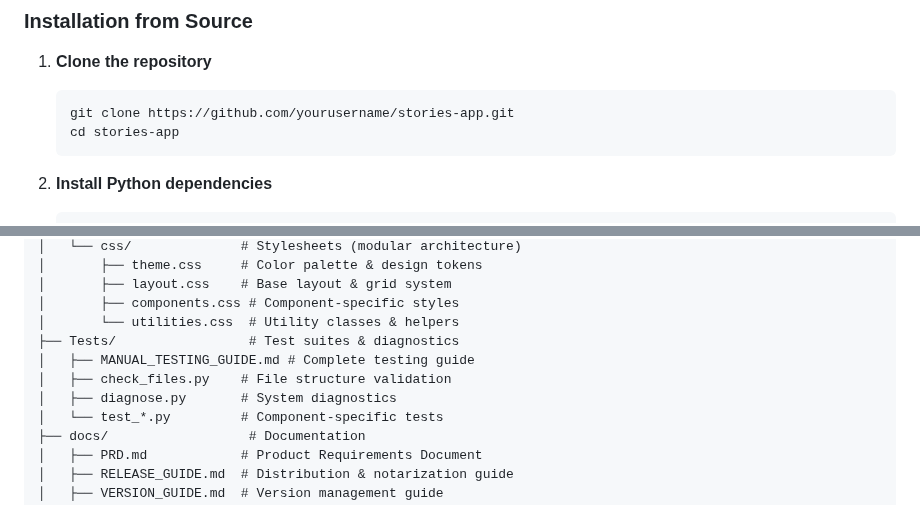
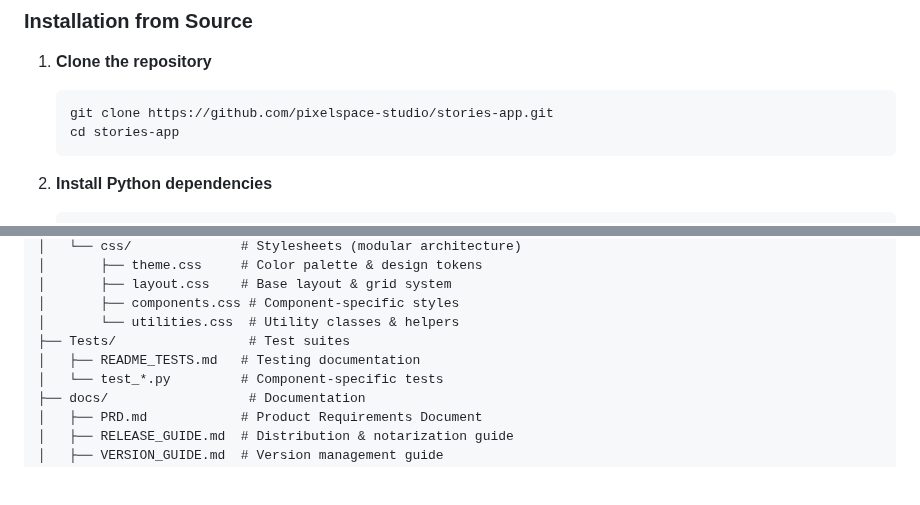
Before and after one commit to pixelspace-studio/stories-app, a Markdown page: README.md, 2 parts joined by grey strips. Rendered like a GitHub page; blank space fills up the shorter version.

````diff
--- a/README.md
+++ b/README.md
@@ -60,7 +60,7 @@ A powerful desktop application for macOS that converts voice to text using OpenA
 
 1. **Clone the repository**
    ```bash
-   git clone https://github.com/yourusername/stories-app.git
+   git clone https://github.com/pixelspace-studio/stories-app.git
    cd stories-app
    ```
 
@@ -166,10 +157,8 @@ stories-app/
 │       ├── layout.css    # Base layout & grid system
 │       ├── components.css # Component-specific styles
 │       └── utilities.css  # Utility classes & helpers
-├── Tests/                 # Test suites & diagnostics
-│   ├── MANUAL_TESTING_GUIDE.md # Complete testing guide
-│   ├── check_files.py    # File structure validation
-│   ├── diagnose.py       # System diagnostics
+├── Tests/                 # Test suites
+│   ├── README_TESTS.md   # Testing documentation
 │   └── test_*.py         # Component-specific tests
 ├── docs/                  # Documentation
 │   ├── PRD.md            # Product Requirements Document
````
Also changed, not shown: other parts of README.md (+17 -23 lines), .cursor/plans/plan.plan.md (+3 -2 lines), CONTRIBUTING.md (added, +251 -0 lines).
